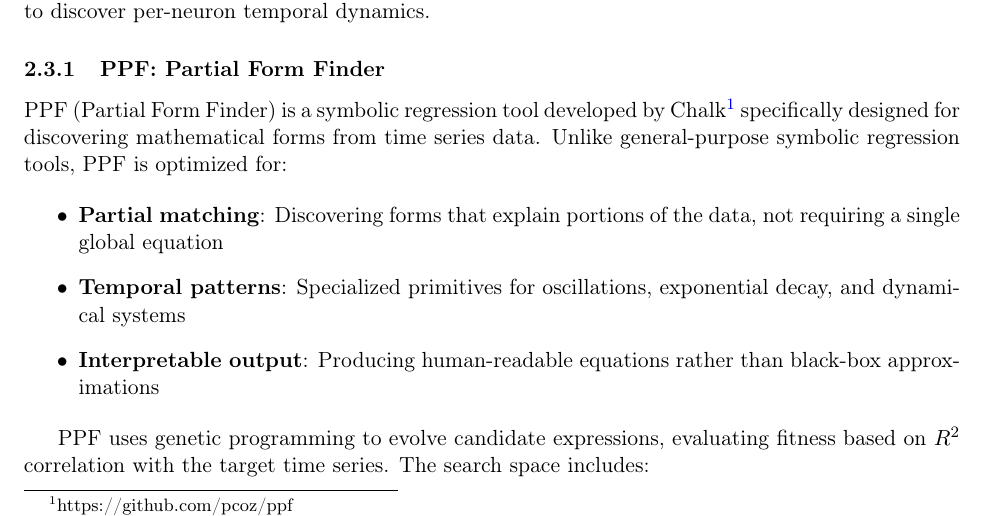
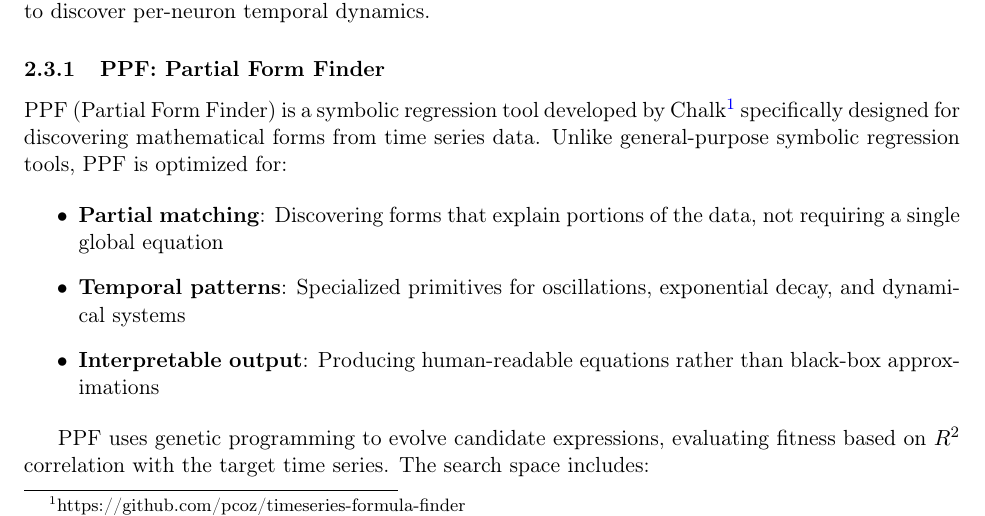
Before and after one commit to pcoz/temporal-neural-networks, a LaTeX paper (arxiv_submission/Temporal_Neural_Networks_Dynamical_Systems_Approach_Chalk_2025.tex): part of page 2 of 7, cut so that both start at the same text. Compiled offline with pdfLaTeX.

Commit message:
Fix PPF repo URL and rename files to match

```diff
--- a/arxiv_submission/tnn_paper.tex
+++ b/arxiv_submission/Temporal_Neural_Networks_Dynamical_Systems_Approach_Chalk_2025.tex
@@ -82,7 +82,7 @@ Recent work demonstrates that symbolic regression can discover interpretable gov
 
 \subsubsection{PPF: Partial Form Finder}
 
-PPF (Partial Form Finder) is a symbolic regression tool developed by Chalk\footnote{https://github.com/pcoz/ppf} specifically designed for discovering mathematical forms from time series data. Unlike general-purpose symbolic regression tools, PPF is optimized for:
+PPF (Partial Form Finder) is a symbolic regression tool developed by Chalk\footnote{https://github.com/pcoz/timeseries-formula-finder} specifically designed for discovering mathematical forms from time series data. Unlike general-purpose symbolic regression tools, PPF is optimized for:
 
 \begin{itemize}
     \item \textbf{Partial matching}: Discovering forms that explain portions of the data, not requiring a single global equation
```
Also changed, not shown: arxiv_submission/Temporal_Neural_Networks_Dynamical_Systems_Approach_Chalk_2025.pdf.
